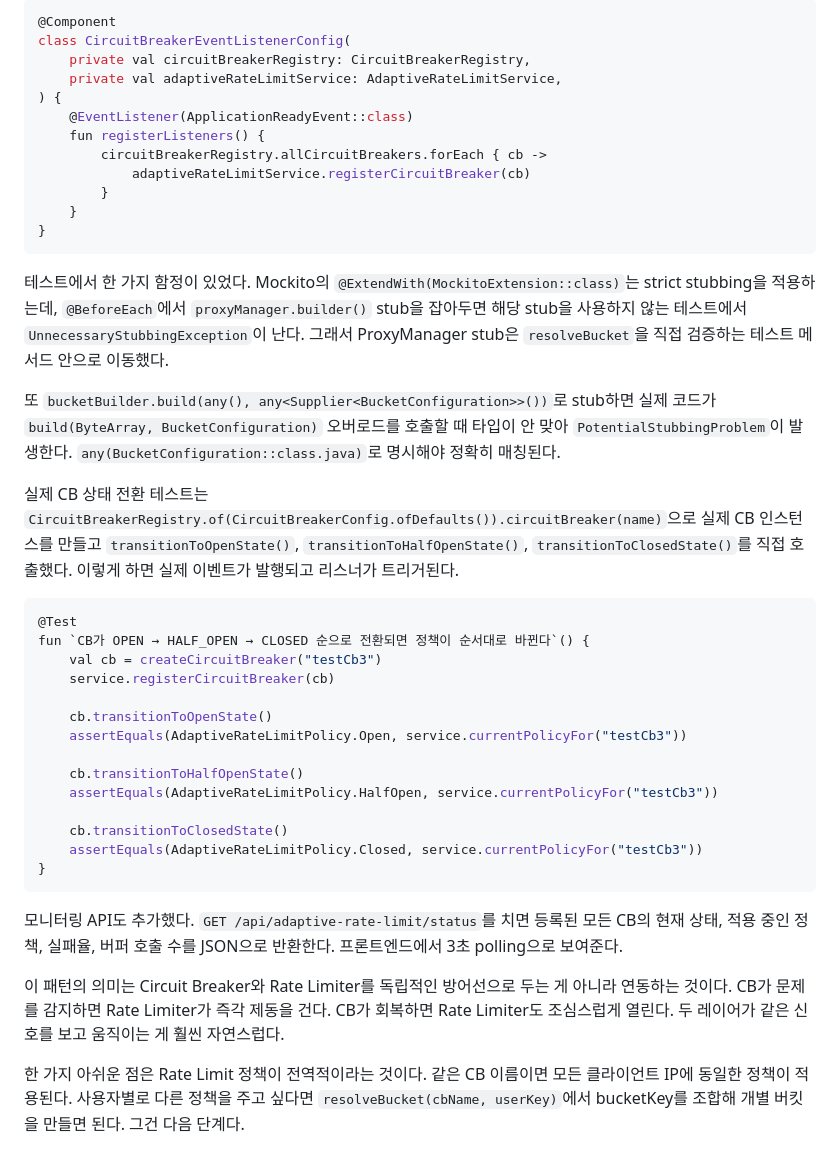
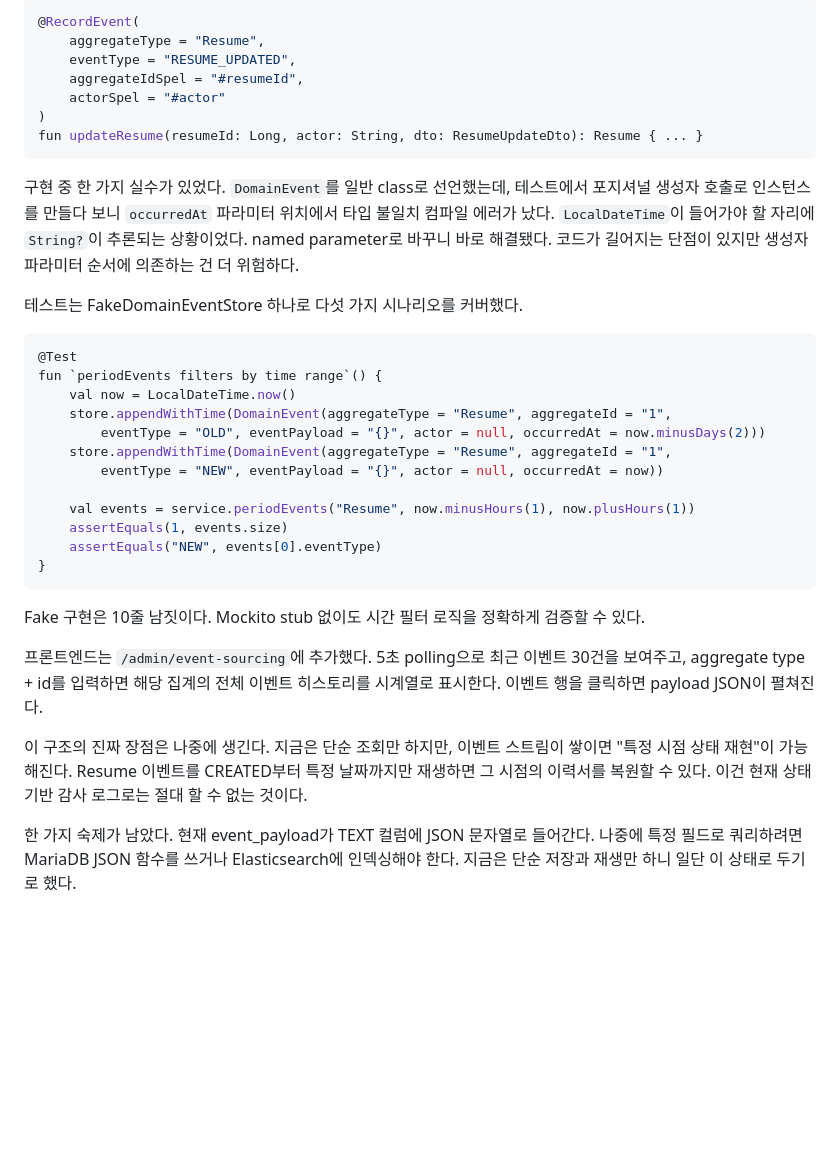
Before and after one commit to qjawns0222/fullstackupgrade, a Markdown page: blog_draft.md, the part around one of its changes. Rendered like a GitHub page; blank space fills up the shorter version.

Commit message:
docs: update FEATURES.md and blog_draft.md after Event Sourcing Audit Trail post

````diff
--- a/blog_draft.md
+++ b/blog_draft.md
@@ -71,44 +66,37 @@ class AdaptiveRateLimitService(
 
 ```kotlin
-@Component
-class CircuitBreakerEventListenerConfig(
-    private val circuitBreakerRegistry: CircuitBreakerRegistry,
-    private val adaptiveRateLimitService: AdaptiveRateLimitService,
-) {
-    @EventListener(ApplicationReadyEvent::class)
-    fun registerListeners() {
-        circuitBreakerRegistry.allCircuitBreakers.forEach { cb ->
-            adaptiveRateLimitService.registerCircuitBreaker(cb)
-        }
-    }
+@RecordEvent(
+    aggregateType = "Resume",
+    eventType = "RESUME_UPDATED",
+    aggregateIdSpel = "#resumeId",
+    actorSpel = "#actor"
+)
+fun updateResume(resumeId: Long, actor: String, dto: ResumeUpdateDto): Resume { ... }
+```
+
+구현 중 한 가지 실수가 있었다. `DomainEvent`를 일반 class로 선언했는데, 테스트에서 포지셔널 생성자 호출로 인스턴스를 만들다 보니 `occurredAt` 파라미터 위치에서 타입 불일치 컴파일 에러가 났다. `LocalDateTime`이 들어가야 할 자리에 `String?`이 추론되는 상황이었다. named parameter로 바꾸니 바로 해결됐다. 코드가 길어지는 단점이 있지만 생성자 파라미터 순서에 의존하는 건 더 위험하다.
+
+테스트는 FakeDomainEventStore 하나로 다섯 가지 시나리오를 커버했다.
+
+```kotlin
+@Test
+fun `periodEvents filters by time range`() {
+    val now = LocalDateTime.now()
+    store.appendWithTime(DomainEvent(aggregateType = "Resume", aggregateId = "1",
+        eventType = "OLD", eventPayload = "{}", actor = null, occurredAt = now.minusDays(2)))
+    store.appendWithTime(DomainEvent(aggregateType = "Resume", aggregateId = "1",
+        eventType = "NEW", eventPayload = "{}", actor = null, occurredAt = now))
+
+    val events = service.periodEvents("Resume", now.minusHours(1), now.plusHours(1))
+    assertEquals(1, events.size)
+    assertEquals("NEW", events[0].eventType)
 }
 ```
 
-테스트에서 한 가지 함정이 있었다. Mockito의 `@ExtendWith(MockitoExtension::class)`는 strict stubbing을 적용하는데, `@BeforeEach`에서 `proxyManager.builder()` stub을 잡아두면 해당 stub을 사용하지 않는 테스트에서 `UnnecessaryStubbingException`이 난다. 그래서 ProxyManager stub은 `resolveBucket`을 직접 검증하는 테스트 메서드 안으로 이동했다.
+Fake 구현은 10줄 남짓이다. Mockito stub 없이도 시간 필터 로직을 정확하게 검증할 수 있다.
 
-또 `bucketBuilder.build(any(), any<Supplier<BucketConfiguration>>())`로 stub하면 실제 코드가 `build(ByteArray, BucketConfiguration)` 오버로드를 호출할 때 타입이 안 맞아 `PotentialStubbingProblem`이 발생한다. `any(BucketConfiguration::class.java)`로 명시해야 정확히 매칭된다.
+프론트엔드는 `/admin/event-sourcing`에 추가했다. 5초 polling으로 최근 이벤트 30건을 보여주고, aggregate type + id를 입력하면 해당 집계의 전체 이벤트 히스토리를 시계열로 표시한다. 이벤트 행을 클릭하면 payload JSON이 펼쳐진다.
 
-실제 CB 상태 전환 테스트는 `CircuitBreakerRegistry.of(CircuitBreakerConfig.ofDefaults()).circuitBreaker(name)`으로 실제 CB 인스턴스를 만들고 `transitionToOpenState()`, `transitionToHalfOpenState()`, `transitionToClosedState()`를 직접 호출했다. 이렇게 하면 실제 이벤트가 발행되고 리스너가 트리거된다.
+이 구조의 진짜 장점은 나중에 생긴다. 지금은 단순 조회만 하지만, 이벤트 스트림이 쌓이면 "특정 시점 상태 재현"이 가능해진다. Resume 이벤트를 CREATED부터 특정 날짜까지만 재생하면 그 시점의 이력서를 복원할 수 있다. 이건 현재 상태 기반 감사 로그로는 절대 할 수 없는 것이다.
 
-```kotlin
-@Test
-fun `CB가 OPEN → HALF_OPEN → CLOSED 순으로 전환되면 정책이 순서대로 바뀐다`() {
-    val cb = createCircuitBreaker("testCb3")
-    service.registerCircuitBreaker(cb)
-
-    cb.transitionToOpenState()
-    assertEquals(AdaptiveRateLimitPolicy.Open, service.currentPolicyFor("testCb3"))
-
-    cb.transitionToHalfOpenState()
-    assertEquals(AdaptiveRateLimitPolicy.HalfOpen, service.currentPolicyFor("testCb3"))
-
-    cb.transitionToClosedState()
-    assertEquals(AdaptiveRateLimitPolicy.Closed, service.currentPolicyFor("testCb3"))
-}
-```
-
-모니터링 API도 추가했다. `GET /api/adaptive-rate-limit/status`를 치면 등록된 모든 CB의 현재 상태, 적용 중인 정책, 실패율, 버퍼 호출 수를 JSON으로 반환한다. 프론트엔드에서 3초 polling으로 보여준다.
-
-이 패턴의 의미는 Circuit Breaker와 Rate Limiter를 독립적인 방어선으로 두는 게 아니라 연동하는 것이다. CB가 문제를 감지하면 Rate Limiter가 즉각 제동을 건다. CB가 회복하면 Rate Limiter도 조심스럽게 열린다. 두 레이어가 같은 신호를 보고 움직이는 게 훨씬 자연스럽다.
-
-한 가지 아쉬운 점은 Rate Limit 정책이 전역적이라는 것이다. 같은 CB 이름이면 모든 클라이언트 IP에 동일한 정책이 적용된다. 사용자별로 다른 정책을 주고 싶다면 `resolveBucket(cbName, userKey)`에서 bucketKey를 조합해 개별 버킷을 만들면 된다. 그건 다음 단계다.
+한 가지 숙제가 남았다. 현재 event_payload가 TEXT 컬럼에 JSON 문자열로 들어간다. 나중에 특정 필드로 쿼리하려면 MariaDB JSON 함수를 쓰거나 Elasticsearch에 인덱싱해야 한다. 지금은 단순 저장과 재생만 하니 일단 이 상태로 두기로 했다.
````
Also changed, not shown: other parts of blog_draft.md (+45 -50 lines), FEATURES.md (+10 -0 lines), features-todo.md (+9 -14 lines).
